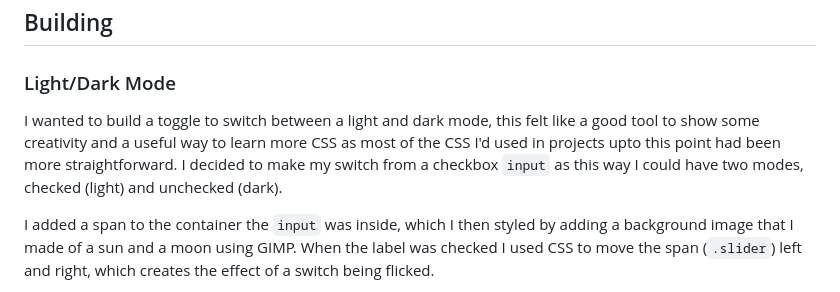
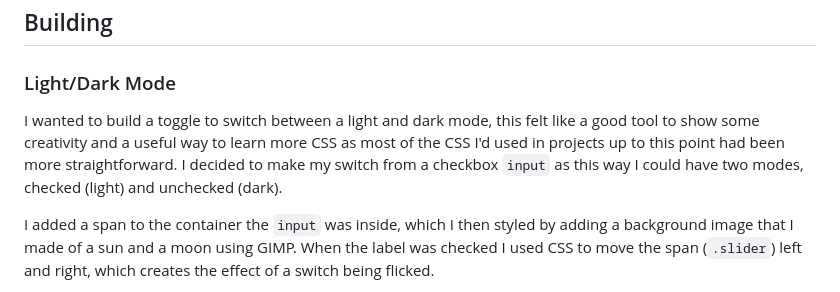
Before and after one commit to sgroi-l/website, a Markdown page: README.md, the part around the change. Drawn GitHub-style.

Commit message:
fixed a typo

```diff
--- a/README.md
+++ b/README.md
@@ -21,7 +21,7 @@ I spent a long time viewing different websites and studying the elements I liked
 
 ### Light/Dark Mode
 
-I wanted to build a toggle to switch between a light and dark mode, this felt like a good tool to show some creativity and a useful way to learn more CSS as most of the CSS I'd used in projects upto this point had been more straightforward. I decided to make my switch from a checkbox `input` as this way I could have two modes, checked (light) and unchecked (dark).
+I wanted to build a toggle to switch between a light and dark mode, this felt like a good tool to show some creativity and a useful way to learn more CSS as most of the CSS I'd used in projects up to this point had been more straightforward. I decided to make my switch from a checkbox `input` as this way I could have two modes, checked (light) and unchecked (dark).
 
 I added a span to the container the `input` was inside, which I then styled by adding a background image that I made of a sun and a moon using GIMP. When the label was checked I used CSS to move the span (`.slider`) left and right, which creates the effect of a switch being flicked.
 
```
